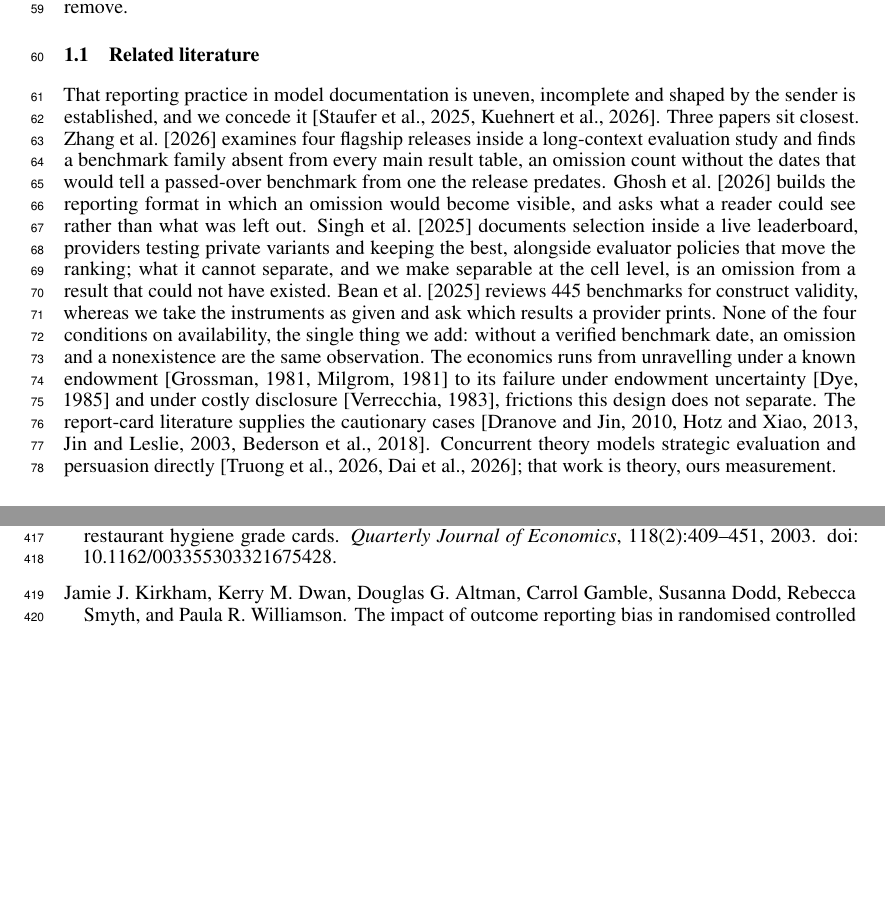
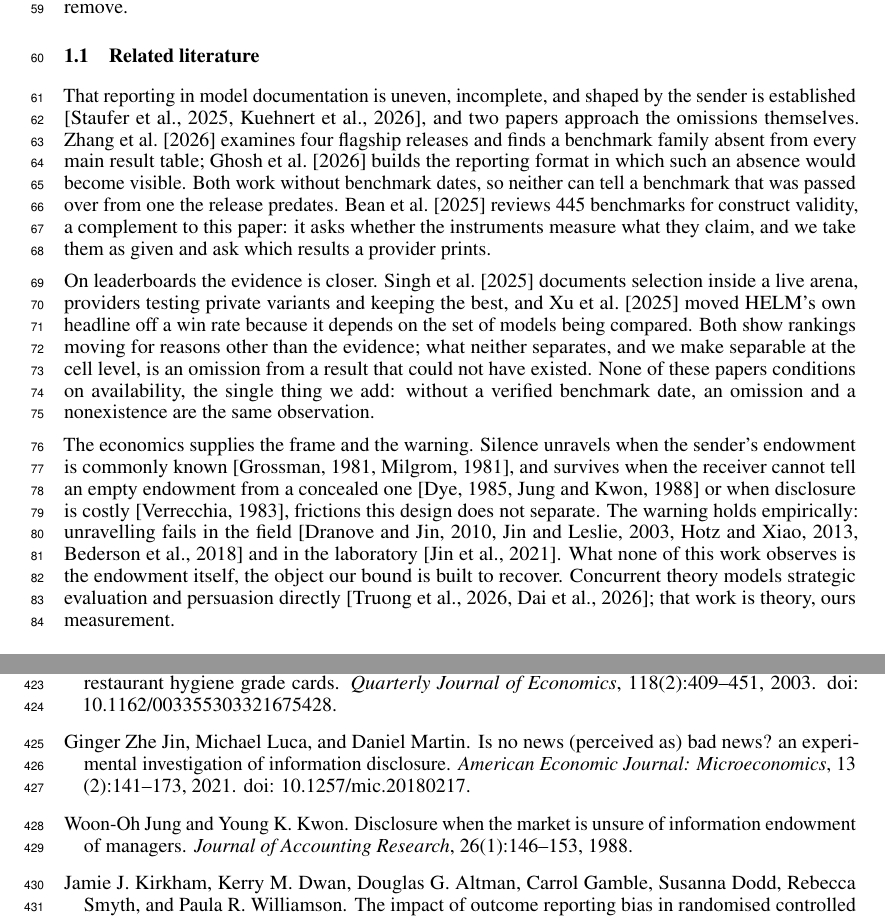
Before and after one commit to human-vc/benchmark-disclosure, a LaTeX paper (paper/main.tex, which reads paper/refs.bib, paper/sections/intro.tex): two parts of pages 2 and 11 of 17 before the commit and two parts of pages 2 and 11 of 18 after it, joined at a grey line, cut so that both start at the same text, the shorter picture padded with empty space. Compiled offline with pdfLaTeX.

Commit message:
related work as three threads with end-of-thread pivots, jung-kwon and jin-luca-martin added

```diff
--- a/paper/refs.bib
+++ b/paper/refs.bib
@@ -313,3 +313,11 @@
   year         = {2025},
   url          = {https://crfm.stanford.edu/2025/03/20/helm-capabilities.html}
 }
+
+@article{jung1988,
+  author  = {Jung, Woon-Oh and Kwon, Young K.},
+  title   = {Disclosure When the Market Is Unsure of Information Endowment of Managers},
+  journal = {Journal of Accounting Research},
+  year    = {1988},
+  volume  = {26},
+  number  = {1},
@@ -315,0 +329,8 @@
+  title   = {Is No News (Perceived As) Bad News? An Experimental Investigation of Information Disclosure},
+  journal = {American Economic Journal: Microeconomics},
+  year    = {2021},
+  volume  = {13},
+  number  = {2},
+  pages   = {141--173},
+  doi     = {10.1257/mic.20180217}
+}
--- a/paper/sections/intro.tex
+++ b/paper/sections/intro.tex
@@ -15,4 +15,8 @@ Our fourth contribution codes the record. Hand-coding the 100 releases with a lo
 
 \subsection{Related literature}\label{sec:related}
 
-That reporting practice in model documentation is uneven, incomplete and shaped by the sender is established, and we concede it \citep{staufer2025auditcards,kuehnert2026disclosure}. Three papers sit closest. \citet{zhang2026positional} examines four flagship releases inside a long-context evaluation study and finds a benchmark family absent from every main result table, an omission count without the dates that would tell a passed-over benchmark from one the release predates. \citet{ghosh2026evalcards} builds the reporting format in which an omission would become visible, and asks what a reader could see rather than what was left out. \citet{singh2025leaderboard} documents selection inside a live leaderboard, providers testing private variants and keeping the best, alongside evaluator policies that move the ranking; what it cannot separate, and we make separable at the cell level, is an omission from a result that could not have existed. \citet{bean2025measuring} reviews 445 benchmarks for construct validity, whereas we take the instruments as given and ask which results a provider prints. None of the four conditions on availability, the single thing we add: without a verified benchmark date, an omission and a nonexistence are the same observation. The economics runs from unravelling under a known endowment \citep{grossman1981,milgrom1981} to its failure under endowment uncertainty \citep{dye1985} and under costly disclosure \citep{verrecchia1983}, frictions this design does not separate. The report-card literature supplies the cautionary cases \citep{dranove2010,hotz2013,jin2003,bederson2018}. Concurrent theory models strategic evaluation and persuasion directly \citep{truong2026strategic,dai2026persuasion}; that work is theory, ours measurement.
+That reporting in model documentation is uneven, incomplete, and shaped by the sender is established \citep{staufer2025auditcards,kuehnert2026disclosure}, and two papers approach the omissions themselves. \citet{zhang2026positional} examines four flagship releases and finds a benchmark family absent from every main result table; \citet{ghosh2026evalcards} builds the reporting format in which such an absence would become visible. Both work without benchmark dates, so neither can tell a benchmark that was passed over from one the release predates. \citet{bean2025measuring} reviews 445 benchmarks for construct validity, a complement to this paper: it asks whether the instruments measure what they claim, and we take them as given and ask which results a provider prints.
+
+On leaderboards the evidence is closer. \citet{singh2025leaderboard} documents selection inside a live arena, providers testing private variants and keeping the best, and \citet{xu2025capabilities} moved HELM's own headline off a win rate because it depends on the set of models being compared. Both show rankings moving for reasons other than the evidence; what neither separates, and we make separable at the cell level, is an omission from a result that could not have existed. None of these papers conditions on availability, the single thing we add: without a verified benchmark date, an omission and a nonexistence are the same observation.
+
+The economics supplies the frame and the warning. Silence unravels when the sender's endowment is commonly known \citep{grossman1981,milgrom1981}, and survives when the receiver cannot tell an empty endowment from a concealed one \citep{dye1985,jung1988} or when disclosure is costly \citep{verrecchia1983}, frictions this design does not separate. The warning holds empirically: unravelling fails in the field \citep{dranove2010,jin2003,hotz2013,bederson2018} and in the laboratory \citep{jinluca2021}. What none of this work observes is the endowment itself, the object our bound is built to recover. Concurrent theory models strategic evaluation and persuasion directly \citep{truong2026strategic,dai2026persuasion}; that work is theory, ours measurement.
```
Also changed, not shown: paper/main.pdf, paper/refs.bib (5 more changed lines), 1 other file.
